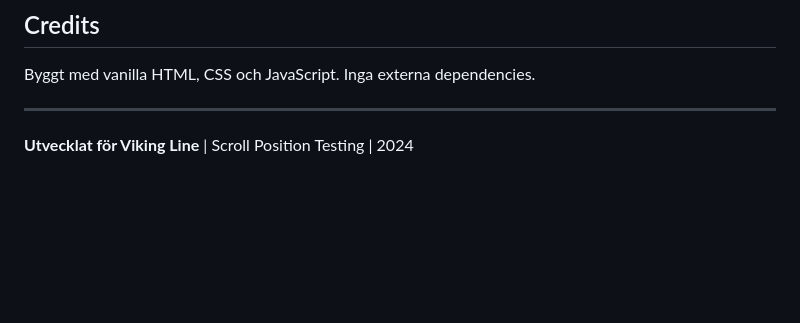
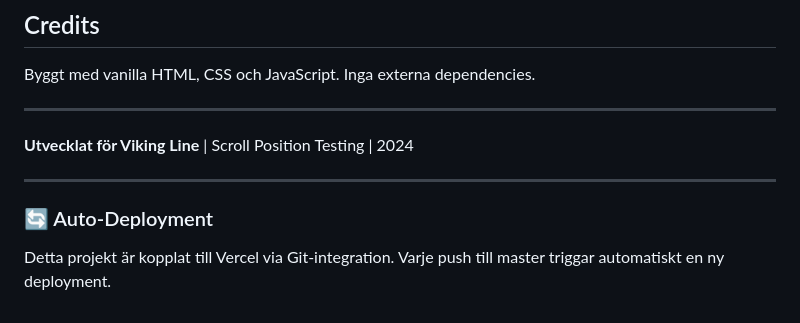
Before and after one commit to emarkensten/vl-start, a Markdown page: README.md, the part around the change. GitHub-like rendering; blank space fills up the shorter version.

Commit message:
docs: add auto-deployment note
Testing Vercel Git integration

Co-Authored-By: Claude Sonnet 4.5 <noreply@anthropic.com>

```diff
--- a/README.md
+++ b/README.md
@@ -105,3 +105,8 @@ Byggt med vanilla HTML, CSS och JavaScript. Inga externa dependencies.
 ---
 
 **Utvecklat för Viking Line** | Scroll Position Testing | 2024
+
+---
+
+### 🔄 Auto-Deployment
+Detta projekt är kopplat till Vercel via Git-integration. Varje push till master triggar automatiskt en ny deployment.
```
